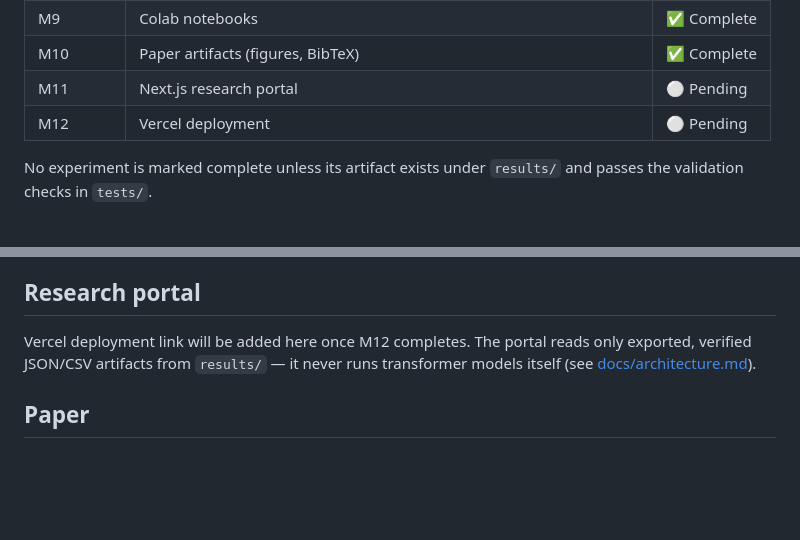
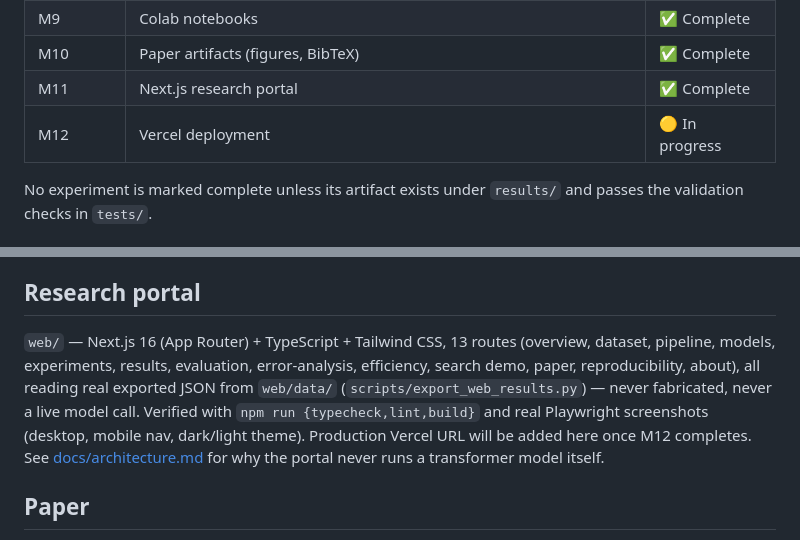
Before and after one commit to Arungharami/biomedical-hybrid-ir, a Markdown page: README.md, 2 parts joined by grey strips. Rendered like a GitHub page; blank space fills up the shorter version.

Commit message:
docs: mark M11 complete, M12 in progress
Research portal (web/) verified: npm run typecheck/lint/build all clean,
13 routes statically generated, real Playwright screenshots taken (desktop
light/dark, mobile nav) confirming actual rendering, not just a passing
build. scripts/reproduce.py's web_export step correctly wired to
scripts/export_web_results.py and verified to skip when already run.

Co-Authored-By: Claude Sonnet 5 <noreply@anthropic.com>

```diff
--- a/README.md
+++ b/README.md
@@ -129,8 +129,8 @@ status and verification details.
 | M8 | Error analysis | ✅ Complete |
 | M9 | Colab notebooks | ✅ Complete |
 | M10 | Paper artifacts (figures, BibTeX) | ✅ Complete |
-| M11 | Next.js research portal | ⚪ Pending |
-| M12 | Vercel deployment | ⚪ Pending |
+| M11 | Next.js research portal | ✅ Complete |
+| M12 | Vercel deployment | 🟡 In progress |
 
 No experiment is marked complete unless its artifact exists under `results/`
 and passes the validation checks in `tests/`.
@@ -197,9 +197,15 @@ artifacts where present. See [docs/reproducibility.md](docs/reproducibility.md).
 
 ## Research portal
 
-Vercel deployment link will be added here once M12 completes. The portal
-reads only exported, verified JSON/CSV artifacts from `results/` — it never
-runs transformer models itself (see [docs/architecture.md](docs/architecture.md#design-decision-vercel-never-runs-the-transformer-models)).
+`web/` — Next.js 16 (App Router) + TypeScript + Tailwind CSS, 13 routes
+(overview, dataset, pipeline, models, experiments, results, evaluation,
+error-analysis, efficiency, search demo, paper, reproducibility, about),
+all reading real exported JSON from `web/data/` (`scripts/export_web_results.py`)
+— never fabricated, never a live model call. Verified with `npm run
+{typecheck,lint,build}` and real Playwright screenshots (desktop, mobile
+nav, dark/light theme). Production Vercel URL will be added here once M12
+completes. See [docs/architecture.md](docs/architecture.md#design-decision-vercel-never-runs-the-transformer-models)
+for why the portal never runs a transformer model itself.
 
 ## Paper
 
```
